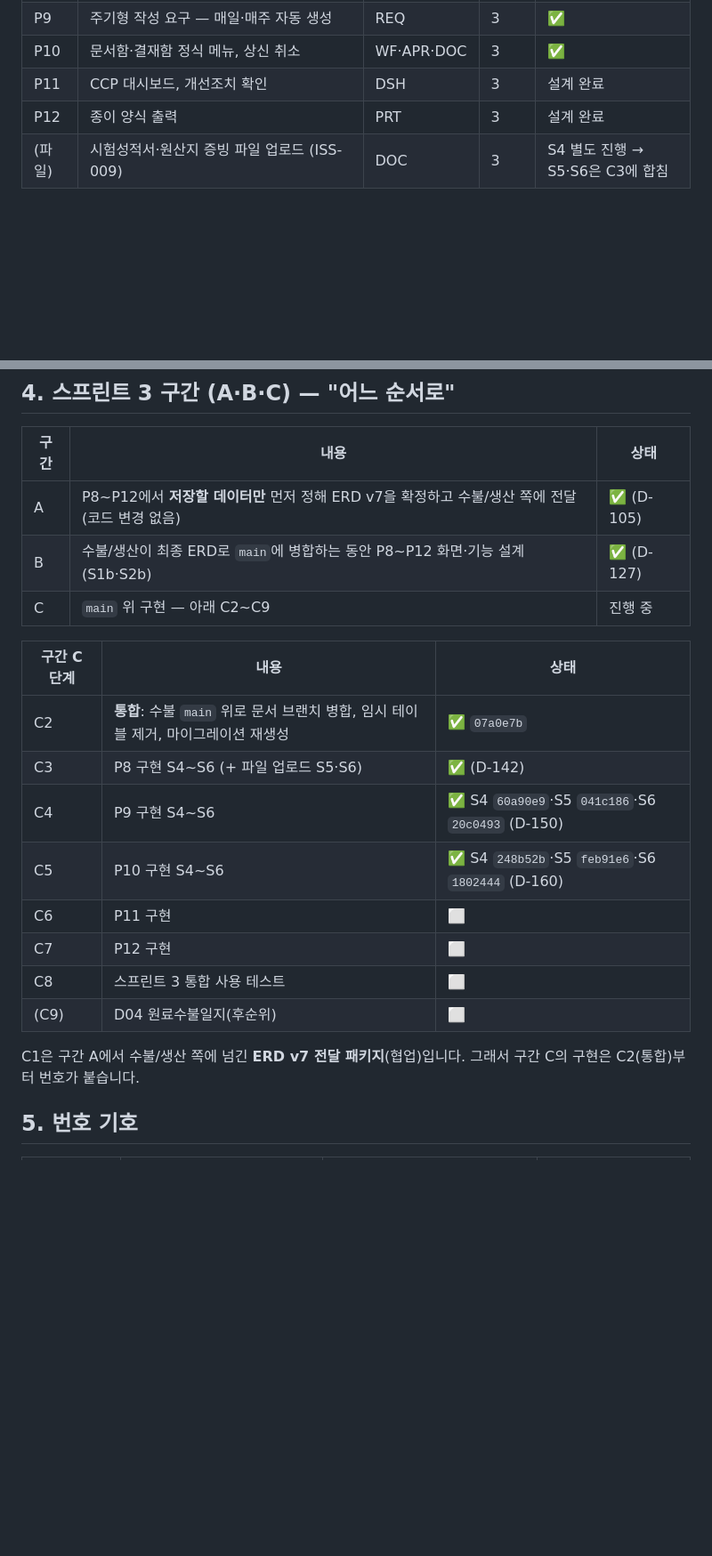
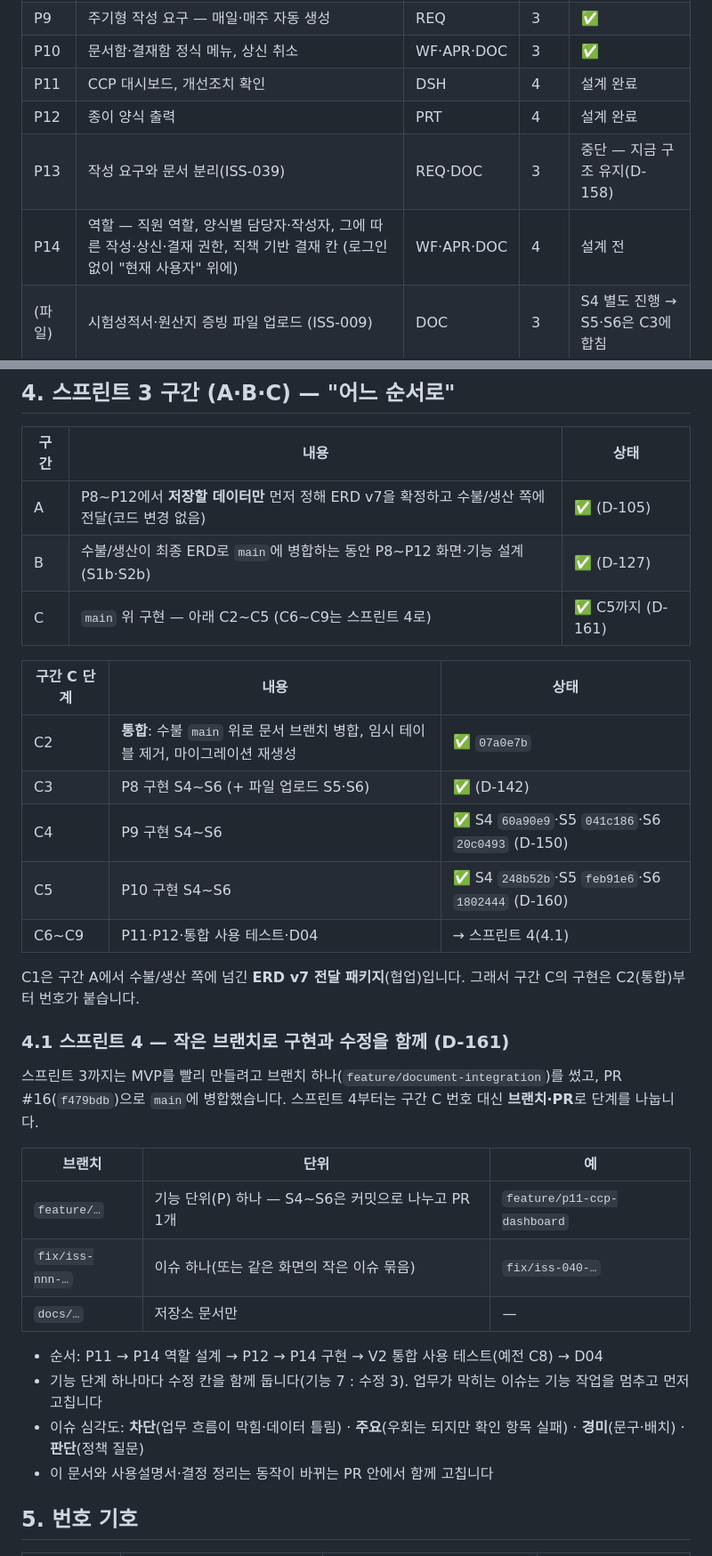
Before and after one commit to hwan20202/HACCP_Managing_Service, a Markdown page: docs/document-dev-process.md, 2 parts joined by grey strips. Shown at 89% size. Drawn GitHub-style; blank space fills up the shorter version.

Commit message:
문서 영역 개발 방식 설명에 스프린트 4 작은 브랜치 운영을 적음
(스프린트 4 — D-161·D-162)
- 스프린트 3 구간 C는 C5까지로 닫고 PR #16(f479bdb)으로 main 병합한 것을 기록
- 스프린트 4: 기능·이슈마다 작은 브랜치와 PR(feature/·fix/iss-·docs/), 기능 7 : 수정 3,
  이슈 심각도(차단·주요·경미·판단), 순서 P11 → P14 역할 설계 → P12 → P14 구현 → V2 → D04
- 단위 표에 P13(중단, D-158)·P14(역할, 설계 전) 줄, P11·P12는 스프린트 4로
- 커밋 메시지 형식 설명(첫 줄 쉬운 말, 기호는 본문 괄호), 커밋 대응표에 97dc45a·ee094ef·f479bdb,
  PR 대응표(7.1) 추가

Co-Authored-By: Claude Opus 5.5 <noreply@anthropic.com>
Claude-Session: https://claude.ai/code/session_01RvVsueGBL3cUTWoq3poHcw

```diff
--- a/docs/document-dev-process.md
+++ b/docs/document-dev-process.md
@@ -35,8 +37,10 @@
 | P8 | 양식 확장 — 점검표 D10·D12·D11, 작성 안 함 (+ 파일 업로드 화면) | DOC | 3 | ✅ |
 | P9 | 주기형 작성 요구 — 매일·매주 자동 생성 | REQ | 3 | ✅ |
 | P10 | 문서함·결재함 정식 메뉴, 상신 취소 | WF·APR·DOC | 3 | ✅ |
-| P11 | CCP 대시보드, 개선조치 확인 | DSH | 3 | 설계 완료 |
-| P12 | 종이 양식 출력 | PRT | 3 | 설계 완료 |
+| P11 | CCP 대시보드, 개선조치 확인 | DSH | 4 | 설계 완료 |
+| P12 | 종이 양식 출력 | PRT | 4 | 설계 완료 |
+| P13 | 작성 요구와 문서 분리(ISS-039) | REQ·DOC | 3 | 중단 — 지금 구조 유지(D-158) |
+| P14 | 역할 — 직원 역할, 양식별 담당자·작성자, 그에 따른 작성·상신·결재 권한, 직책 기반 결재 칸 (로그인 없이 "현재 사용자" 위에) | WF·APR·DOC | 4 | 설계 전 |
 | (파일) | 시험성적서·원산지 증빙 파일 업로드 (ISS-009) | DOC | 3 | S4 별도 진행 → S5·S6은 C3에 합침 |
 
 ## 3. 스텝 (S0~S6) — "어느 단계인가"
@@ -62,7 +66,7 @@
 |---|---|---|
 | A | P8~P12에서 **저장할 데이터만** 먼저 정해 ERD v7을 확정하고 수불/생산 쪽에 전달(코드 변경 없음) | ✅ (D-105) |
 | B | 수불/생산이 최종 ERD로 `main`에 병합하는 동안 P8~P12 화면·기능 설계(S1b·S2b) | ✅ (D-127) |
-| C | `main` 위 구현 — 아래 C2~C9 | 진행 중 |
+| C | `main` 위 구현 — 아래 C2~C5 (C6~C9는 스프린트 4로) | ✅ C5까지 (D-161) |
 
 | 구간 C 단계 | 내용 | 상태 |
 |---|---|---|
@@ -70,12 +74,24 @@
 | C3 | P8 구현 S4~S6 (+ 파일 업로드 S5·S6) | ✅ (D-142) |
 | C4 | P9 구현 S4~S6 | ✅ S4 `60a90e9`·S5 `041c186`·S6 `20c0493` (D-150) |
 | C5 | P10 구현 S4~S6 | ✅ S4 `248b52b`·S5 `feb91e6`·S6 `1802444` (D-160) |
-| C6 | P11 구현 | ⬜ |
-| C7 | P12 구현 | ⬜ |
-| C8 | 스프린트 3 통합 사용 테스트 | ⬜ |
-| (C9) | D04 원료수불일지(후순위) | ⬜ |
+| C6~C9 | P11·P12·통합 사용 테스트·D04 | → 스프린트 4(4.1) |
 
 C1은 구간 A에서 수불/생산 쪽에 넘긴 **ERD v7 전달 패키지**(협업)입니다. 그래서 구간 C의 구현은 C2(통합)부터 번호가 붙습니다.
+
+### 4.1 스프린트 4 — 작은 브랜치로 구현과 수정을 함께 (D-161)
+
+스프린트 3까지는 MVP를 빨리 만들려고 브랜치 하나(`feature/document-integration`)를 썼고, PR #16(`f479bdb`)으로 `main`에 병합했습니다. 스프린트 4부터는 구간 C 번호 대신 **브랜치·PR**로 단계를 나눕니다.
+
+| 브랜치 | 단위 | 예 |
+|---|---|---|
+| `feature/…` | 기능 단위(P) 하나 — S4~S6은 커밋으로 나누고 PR 1개 | `feature/p11-ccp-dashboard` |
+| `fix/iss-nnn-…` | 이슈 하나(또는 같은 화면의 작은 이슈 묶음) | `fix/iss-040-…` |
+| `docs/…` | 저장소 문서만 | — |
+
+- 순서: P11 → P14 역할 설계 → P12 → P14 구현 → V2 통합 사용 테스트(예전 C8) → D04
+- 기능 단계 하나마다 수정 칸을 함께 둡니다(기능 7 : 수정 3). 업무가 막히는 이슈는 기능 작업을 멈추고 먼저 고칩니다
+- 이슈 심각도: **차단**(업무 흐름이 막힘·데이터 틀림) · **주요**(우회는 되지만 확인 항목 실패) · **경미**(문구·배치) · **판단**(정책 질문)
+- 이 문서와 사용설명서·결정 정리는 동작이 바뀌는 PR 안에서 함께 고칩니다
 
 ## 5. 번호 기호
 
```
Also changed, not shown: other parts of docs/document-dev-process.md (+12 -2 lines).
